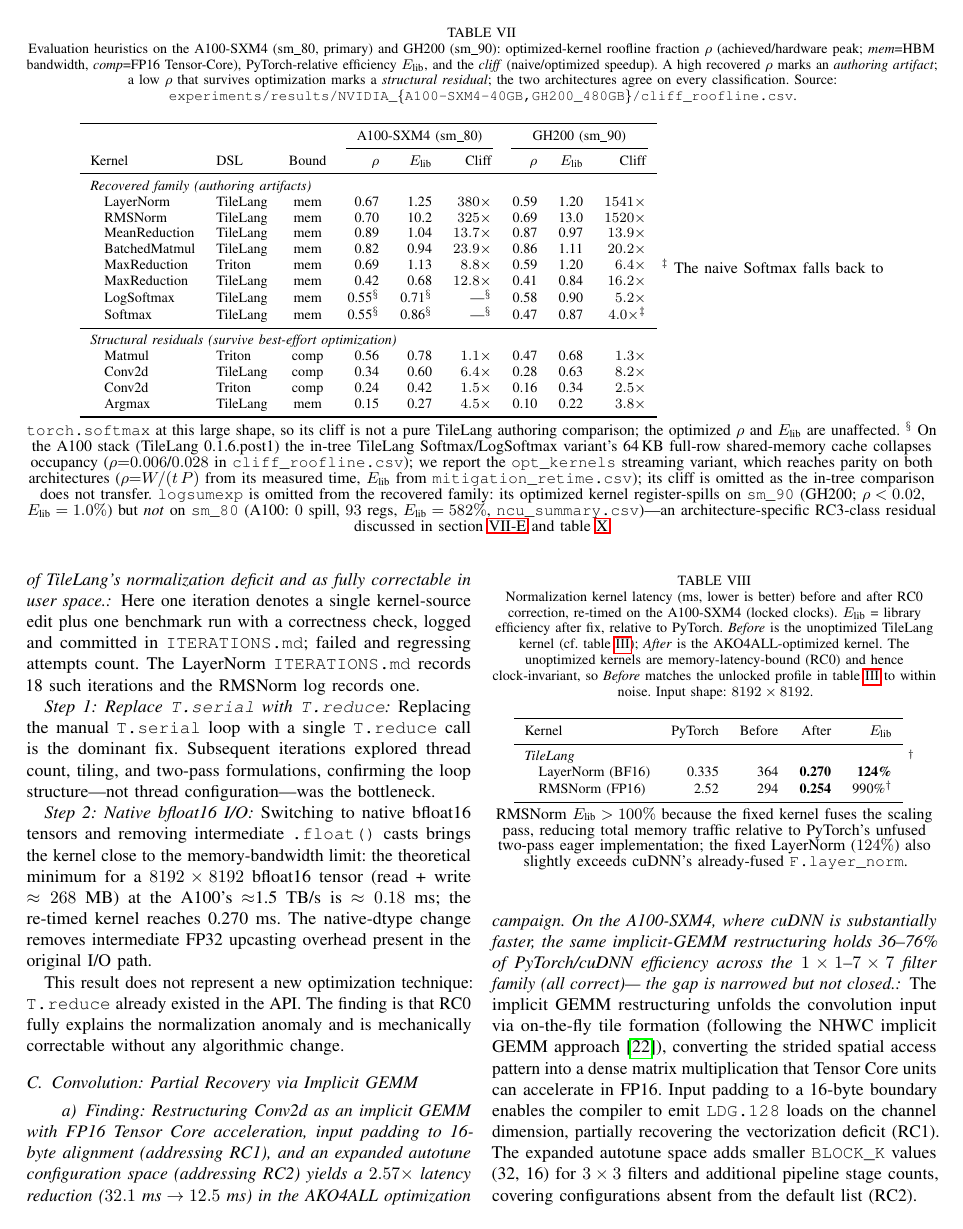
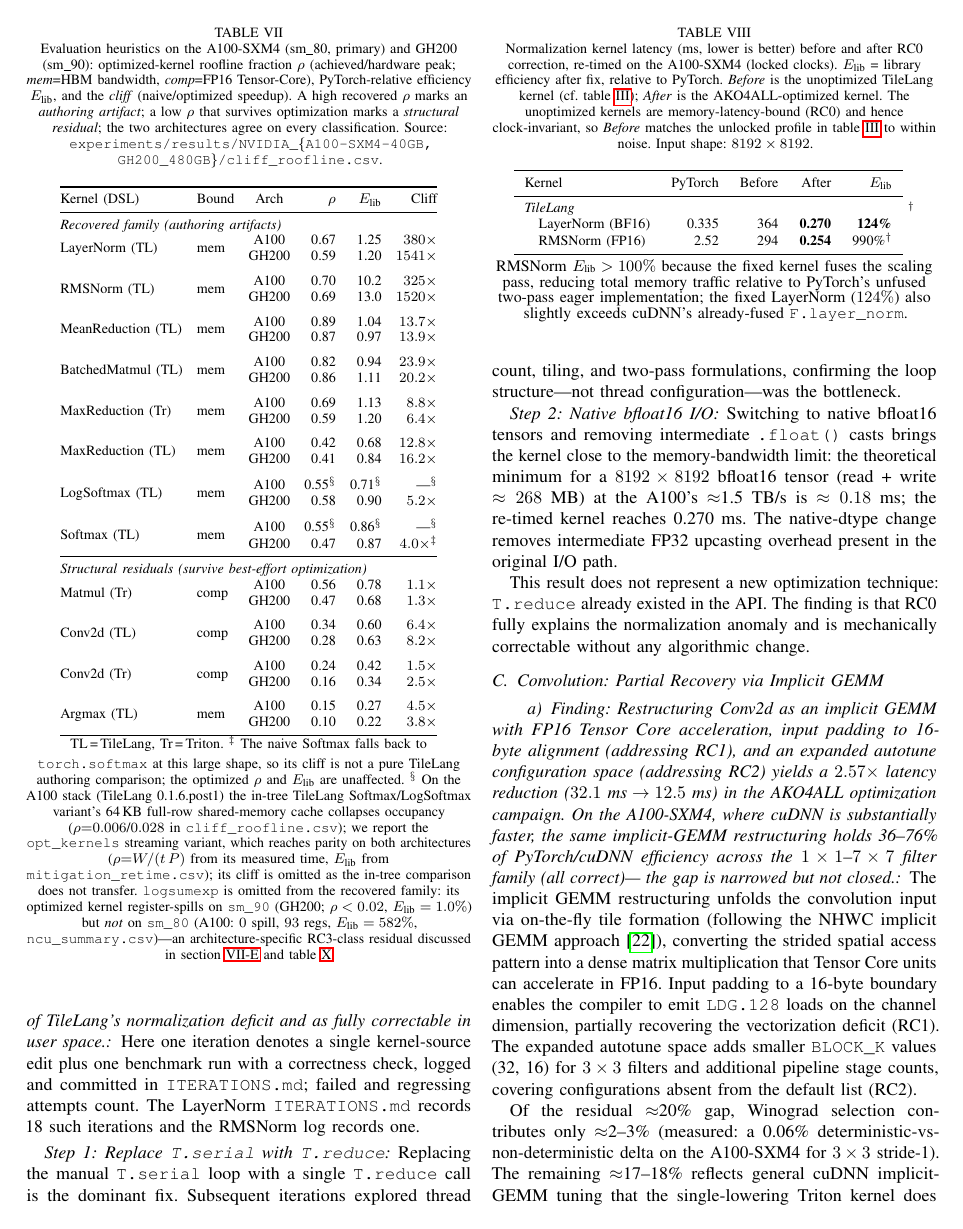
Before and after one commit to tingxi-li/DSLPerfGap, a LaTeX paper (paper-latex-project/main.tex, which reads paper-latex-project/tex/mitigation.tex): page 11 of 16. Compiled offline with pdfLaTeX.

Commit message:
Table VII (tab:roofline): single-column, stacked-by-architecture layout
Convert the full-width table* to a single-column table. Group each
kernel's A100 and GH200 results as stacked rows (multirow) so the table
needs only three numeric columns (rho, E_lib, cliff) instead of six,
fitting one IEEEtran column at native footnotesize. DSL folded into the
kernel label (TL/Tr, expanded in the footnote). Data unchanged.

Co-Authored-By: Claude Opus 4.8 (1M context) <noreply@anthropic.com>

```diff
--- a/paper-latex-project/tex/mitigation.tex
+++ b/paper-latex-project/tex/mitigation.tex
@@ -25,38 +25,61 @@ Second, it de-inflates baseline-relative outliers: the RMSNorm kernel that looks
 The recovered normalization and reduction family lands at $\rho=0.41$--$0.87$, while the residual convolution and argmax kernels sit at $\rho\le0.28$ even after best-effort optimization; the cliff column shows these are not the same axis---LayerNorm hid a $1541\times$ authoring artifact that the dominant pattern fully recovers, whereas Conv2d's $8.2\times$ cliff still leaves it at $\rho=0.28$, a structural ceiling the rewrite cannot lift.
 We present the two checks together because neither suffices alone, and they disagree exactly in a judgment band near $\rho\approx0.5$: Softmax and Matmul both achieve $\rho=0.47$, yet Softmax is at parity ($E_\text{lib}=0.87$) while Matmul trails cuBLAS ($E_\text{lib}=0.68$)---only the two checks together make the call.
 
-\begin{table*}[t]
+\begin{table}[t]
   \centering
-  \caption{Evaluation heuristics on the A100-SXM4 (sm\_80, primary) and GH200 (sm\_90): optimized-kernel roofline fraction $\rho$ (achieved/hardware peak; \emph{mem}=HBM bandwidth, \emph{comp}=FP16 Tensor-Core), PyTorch-relative efficiency $E_\text{lib}$, and the \emph{cliff} (naive/optimized speedup). A high recovered $\rho$ marks an \emph{authoring artifact}; a low $\rho$ that survives optimization marks a \emph{structural residual}; the two architectures agree on every classification. Source: \texttt{experiments/results/NVIDIA\_\{A100-SXM4-40GB,GH200\_480GB\}/cliff\_roofline.csv}.}
+  \caption{Evaluation heuristics on the A100-SXM4 (sm\_80, primary) and GH200 (sm\_90): optimized-kernel roofline fraction $\rho$ (achieved/hardware peak; \emph{mem}=HBM bandwidth, \emph{comp}=FP16 Tensor-Core), PyTorch-relative efficiency $E_\text{lib}$, and the \emph{cliff} (naive/optimized speedup). A high recovered $\rho$ marks an \emph{authoring artifact}; a low $\rho$ that survives optimization marks a \emph{structural residual}; the two architectures agree on every classification. Source: \texttt{experiments/\allowbreak results/\allowbreak NVIDIA\_\{A100-SXM4-40GB,\allowbreak GH200\_480GB\}/\allowbreak cliff\_roofline.csv}.}
   \label{tab:roofline}
-  \begin{tabular}{llc rrr rrr}
+  \footnotesize
+  \setlength{\tabcolsep}{4pt}
+  \begin{tabular}{@{}llcrrr@{}}
     \toprule
-    & & & \multicolumn{3}{c}{A100-SXM4 (sm\_80)} & \multicolumn{3}{c}{GH200 (sm\_90)} \\
-    \cmidrule(lr){4-6}\cmidrule(lr){7-9}
-    Kernel & DSL & Bound & $\rho$ & $E_\text{lib}$ & Cliff & $\rho$ & $E_\text{lib}$ & Cliff \\
+    Kernel (DSL) & Bound & Arch & $\rho$ & $E_\text{lib}$ & Cliff \\
     \midrule
-    \multicolumn{9}{l}{\textit{Recovered family (authoring artifacts)}} \\
-    \quad LayerNorm      & TileLang & mem  & 0.67 & 1.25  & $380\times$  & 0.59 & 1.20  & $1541\times$ \\
-    \quad RMSNorm        & TileLang & mem  & 0.70 & 10.2  & $325\times$  & 0.69 & 13.0  & $1520\times$ \\
-    \quad MeanReduction  & TileLang & mem  & 0.89 & 1.04  & $13.7\times$ & 0.87 & 0.97  & $13.9\times$ \\
-    \quad BatchedMatmul  & TileLang & mem  & 0.82 & 0.94  & $23.9\times$ & 0.86 & 1.11  & $20.2\times$ \\
-    \quad MaxReduction   & Triton   & mem  & 0.69 & 1.13  & $8.8\times$  & 0.59 & 1.20  & $6.4\times$  \\
-    \quad MaxReduction   & TileLang & mem  & 0.42 & 0.68  & $12.8\times$ & 0.41 & 0.84  & $16.2\times$ \\
-    \quad LogSoftmax     & TileLang & mem  & 0.55$^\S$ & 0.71$^\S$ & ---$^\S$ & 0.58 & 0.90  & $5.2\times$  \\
-    \quad Softmax        & TileLang & mem  & 0.55$^\S$ & 0.86$^\S$ & ---$^{\S}$ & 0.47 & 0.87  & $4.0\times^\ddagger$ \\
+    \multicolumn{6}{@{}l}{\textit{Recovered family (authoring artifacts)}} \\
+    \multirow{2}{*}{LayerNorm (TL)}     & \multirow{2}{*}{mem}  & A100  & 0.67 & 1.25 & $380\times$  \\
+                                        &                       & GH200 & 0.59 & 1.20 & $1541\times$ \\
+    \addlinespace
+    \multirow{2}{*}{RMSNorm (TL)}       & \multirow{2}{*}{mem}  & A100  & 0.70 & 10.2 & $325\times$  \\
+                                        &                       & GH200 & 0.69 & 13.0 & $1520\times$ \\
+    \addlinespace
+    \multirow{2}{*}{MeanReduction (TL)} & \multirow{2}{*}{mem}  & A100  & 0.89 & 1.04 & $13.7\times$ \\
+                                        &                       & GH200 & 0.87 & 0.97 & $13.9\times$ \\
+    \addlinespace
+    \multirow{2}{*}{BatchedMatmul (TL)} & \multirow{2}{*}{mem}  & A100  & 0.82 & 0.94 & $23.9\times$ \\
+                                        &                       & GH200 & 0.86 & 1.11 & $20.2\times$ \\
+    \addlinespace
+    \multirow{2}{*}{MaxReduction (Tr)}  & \multirow{2}{*}{mem}  & A100  & 0.69 & 1.13 & $8.8\times$  \\
+                                        &                       & GH200 & 0.59 & 1.20 & $6.4\times$  \\
+    \addlinespace
+    \multirow{2}{*}{MaxReduction (TL)}  & \multirow{2}{*}{mem}  & A100  & 0.42 & 0.68 & $12.8\times$ \\
+                                        &                       & GH200 & 0.41 & 0.84 & $16.2\times$ \\
+    \addlinespace
+    \multirow{2}{*}{LogSoftmax (TL)}    & \multirow{2}{*}{mem}  & A100  & 0.55$^\S$ & 0.71$^\S$ & ---$^\S$ \\
+                                        &                       & GH200 & 0.58 & 0.90 & $5.2\times$  \\
+    \addlinespace
+    \multirow{2}{*}{Softmax (TL)}       & \multirow{2}{*}{mem}  & A100  & 0.55$^\S$ & 0.86$^\S$ & ---$^\S$ \\
+                                        &                       & GH200 & 0.47 & 0.87 & $4.0\times^\ddagger$ \\
     \midrule
-    \multicolumn{9}{l}{\textit{Structural residuals (survive best-effort optimization)}} \\
-    \quad Matmul         & Triton   & comp & 0.56 & 0.78  & $1.1\times$  & 0.47 & 0.68  & $1.3\times$  \\
-    \quad Conv2d         & TileLang & comp & 0.34 & 0.60  & $6.4\times$  & 0.28 & 0.63  & $8.2\times$  \\
-    \quad Conv2d         & Triton   & comp & 0.24 & 0.42  & $1.5\times$  & 0.16 & 0.34  & $2.5\times$  \\
-    \quad Argmax         & TileLang & mem  & 0.15 & 0.27  & $4.5\times$  & 0.10 & 0.22  & $3.8\times$  \\
+    \multicolumn{6}{@{}l}{\textit{Structural residuals (survive best-effort optimization)}} \\
+    \multirow{2}{*}{Matmul (Tr)}        & \multirow{2}{*}{comp} & A100  & 0.56 & 0.78 & $1.1\times$  \\
+                                        &                       & GH200 & 0.47 & 0.68 & $1.3\times$  \\
+    \addlinespace
+    \multirow{2}{*}{Conv2d (TL)}        & \multirow{2}{*}{comp} & A100  & 0.34 & 0.60 & $6.4\times$  \\
+                                        &                       & GH200 & 0.28 & 0.63 & $8.2\times$  \\
+    \addlinespace
+    \multirow{2}{*}{Conv2d (Tr)}        & \multirow{2}{*}{comp} & A100  & 0.24 & 0.42 & $1.5\times$  \\
+                                        &                       & GH200 & 0.16 & 0.34 & $2.5\times$  \\
+    \addlinespace
+    \multirow{2}{*}{Argmax (TL)}        & \multirow{2}{*}{mem}  & A100  & 0.15 & 0.27 & $4.5\times$  \\
+                                        &                       & GH200 & 0.10 & 0.22 & $3.8\times$  \\
     \bottomrule
   \end{tabular}
   \vspace{0.3em}
-  {\small $^\ddagger$ The naive Softmax falls back to \texttt{torch.softmax} at this large shape, so its cliff is not a pure TileLang authoring comparison; the optimized $\rho$ and $E_\text{lib}$ are unaffected.
+  {\footnotesize TL\,=\,TileLang, Tr\,=\,Triton.
+  $^\ddagger$ The naive Softmax falls back to \texttt{torch.softmax} at this large shape, so its cliff is not a pure TileLang authoring comparison; the optimized $\rho$ and $E_\text{lib}$ are unaffected.
   $^\S$ On the A100 stack (TileLang 0.1.6.post1) the in-tree TileLang Softmax/LogSoftmax variant's 64\,KB full-row shared-memory cache collapses occupancy ($\rho{=}0.006$/$0.028$ in \texttt{cliff\_roofline.csv}); we report the \texttt{opt\_kernels} streaming variant, which reaches parity on both architectures ($\rho{=}W/(t\,P)$ from its measured time, $E_\text{lib}$ from \texttt{mitigation\_retime.csv}); its cliff is omitted as the in-tree comparison does not transfer.
   \texttt{logsumexp} is omitted from the recovered family: its optimized kernel register-spills on \texttt{sm\_90} (GH200; $\rho<0.02$, $E_\text{lib}=1.0\%$) but \emph{not} on \texttt{sm\_80} (A100: $0$ spill, $93$ regs, $E_\text{lib}=582\%$, \texttt{ncu\_summary.csv})---an architecture-specific RC3-class residual discussed in \cref{sec:mitig:summary} and \cref{tab:mitigation}.}
-\end{table*}
+\end{table}
 
 \subsection{Normalization Kernels: Correcting RC0}
 \label{sec:mitig:norm}
```
Also changed, not shown: paper-latex-project/main.pdf, 2 other files.
